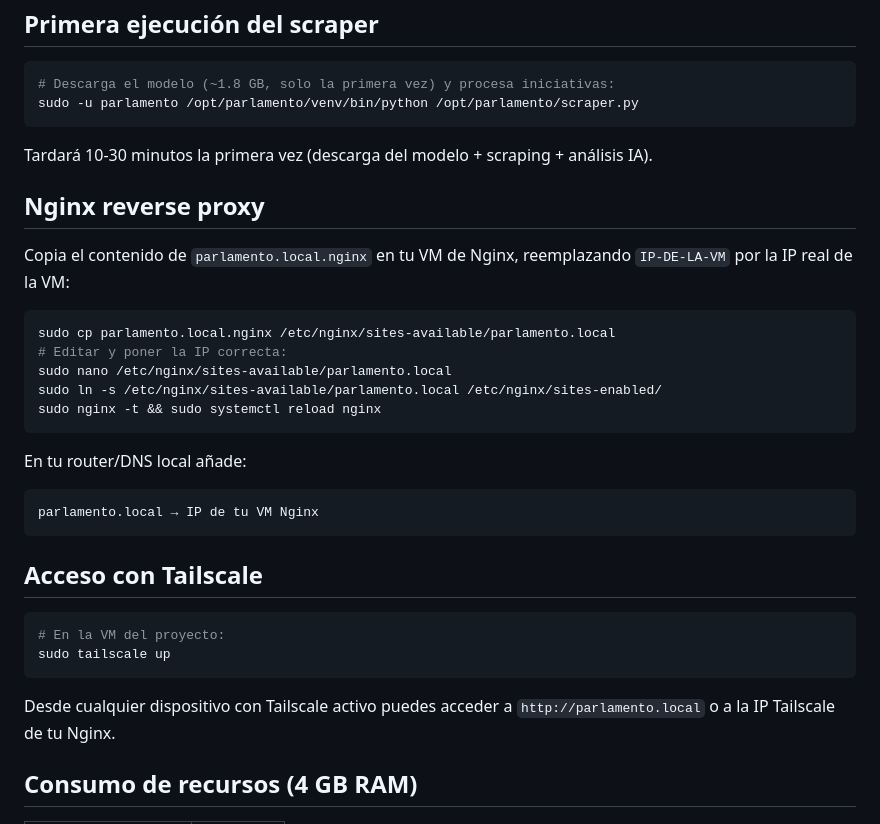
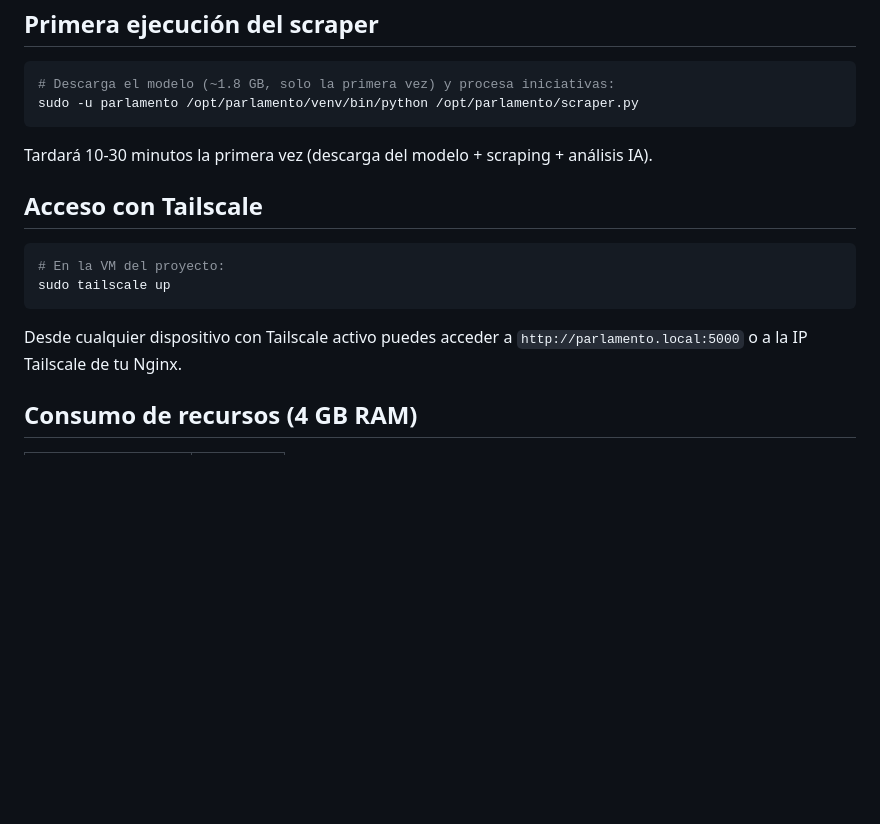
Before and after one commit to pablomartinez16/parlamento-andalucia, a Markdown page: README.md, the part around the change. GitHub-like rendering; blank space fills up the shorter version.

Commit message:
Remove Nginx reverse proxy section from README
Removed Nginx reverse proxy setup instructions from README.

````diff
--- a/README.md
+++ b/README.md
@@ -49,24 +49,6 @@ sudo -u parlamento /opt/parlamento/venv/bin/python /opt/parlamento/scraper.py
 
 Tardará 10-30 minutos la primera vez (descarga del modelo + scraping + análisis IA).
 
-## Nginx reverse proxy
-
-Copia el contenido de `parlamento.local.nginx` en tu VM de Nginx,
-reemplazando `IP-DE-LA-VM` por la IP real de la VM:
-
-```bash
-sudo cp parlamento.local.nginx /etc/nginx/sites-available/parlamento.local
-# Editar y poner la IP correcta:
-sudo nano /etc/nginx/sites-available/parlamento.local
-sudo ln -s /etc/nginx/sites-available/parlamento.local /etc/nginx/sites-enabled/
-sudo nginx -t && sudo systemctl reload nginx
-```
-
-En tu router/DNS local añade:
-```
-parlamento.local → IP de tu VM Nginx
-```
-
 ## Acceso con Tailscale
 
 ```bash
@@ -75,7 +57,7 @@ sudo tailscale up
 ```
 
 Desde cualquier dispositivo con Tailscale activo puedes acceder
-a `http://parlamento.local` o a la IP Tailscale de tu Nginx.
+a `http://parlamento.local:5000` o a la IP Tailscale de tu Nginx.
 
 ## Consumo de recursos (4 GB RAM)
 
````
